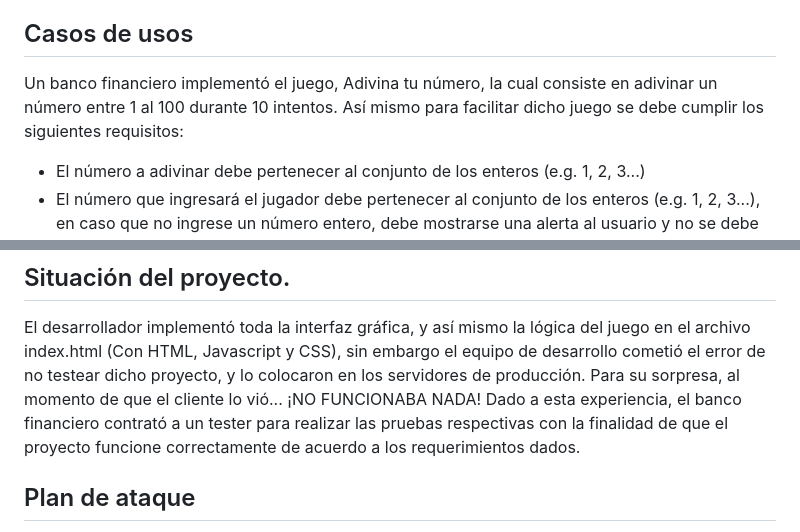
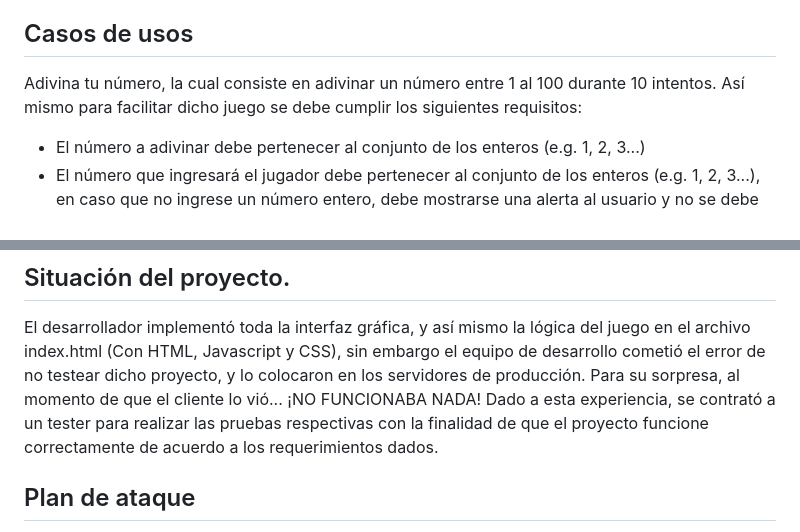
Before and after one commit to twowheelstogo/PRUEBA-DESARROLLADOR-JR, a Markdown page: README.md, 2 parts joined by grey strips. Rendered like a GitHub page.

```diff
--- a/README.md
+++ b/README.md
@@ -10,7 +10,7 @@ Esta prueba evalúa conocimientos de programación en base a una situación que
 4.  Úbicate en el repositorio raíz del proyecto (Ubicación del proyecto forkeado en tu computadora).
 5.  Abrir desde del navegador el archivo index.html de este proyecto.
 ## Casos de usos
-Un banco financiero implementó el juego, Adivina tu número, la cual consiste en adivinar un número entre 1 al 100 durante 10 intentos. Así mismo para facilitar dicho juego se debe cumplir los siguientes requisitos:
+Adivina tu número, la cual consiste en adivinar un número entre 1 al 100 durante 10 intentos. Así mismo para facilitar dicho juego se debe cumplir los siguientes requisitos:
 * El número a adivinar debe pertenecer al conjunto de los enteros (e.g. 1, 2, 3...)
 * El número que ingresará el jugador debe pertenecer al conjunto de los enteros (e.g. 1, 2, 3...), en caso que no ingrese un número entero, debe mostrarse una alerta al usuario y no se debe incrementar un intento de prueba.
 * Sí el número que ingresó el jugador es mayor al número a adivinar, se debe mostrar el siguiente mensaje en color negro: "Incorrecto! El número es mayor!", en caso que sea menor, se debe mostrar: "Incorrecto! El número es menor!".
@@ -18,7 +18,7 @@ Un banco financiero implementó el juego, Adivina tu número, la cual consiste e
 * Si el usuario adivina el número antes de los 10 intentos, se debe mostrar el mensaje de color verde: "Felicitaciones! adivinaste el número!".
 ## Situación del proyecto.
 El desarrollador implementó toda la interfaz gráfica, y así mismo la lógica del juego en el archivo index.html (Con HTML, Javascript y CSS), sin embargo el equipo de desarrollo cometió el error de no testear dicho proyecto, y lo colocaron en los servidores de producción. Para su sorpresa, al momento de que el cliente lo vió... ¡NO FUNCIONABA NADA!
-Dado a esta experiencia, el banco financiero contrató a un tester para realizar las pruebas respectivas con la finalidad de que el proyecto funcione correctamente de acuerdo a los requerimientos dados.
+Dado a esta experiencia, se contrató a un tester para realizar las pruebas respectivas con la finalidad de que el proyecto funcione correctamente de acuerdo a los requerimientos dados.
 ## Plan de ataque
 Como tester debes solucionar este problema en tu repositorio de github, así mismo debe presentarle al equipo de desarrollo todos los errores que fuiste encontrando y corregiendo (i.e. Una breve descripción del error y su solución respectiva). Dentro del archivo test-strategy.md, igualmente el lider del equipo recomendó a cada tester, ver la consola del navegador de web para identificar más rápido los errores del proyecto.
 ## Entregables
```
